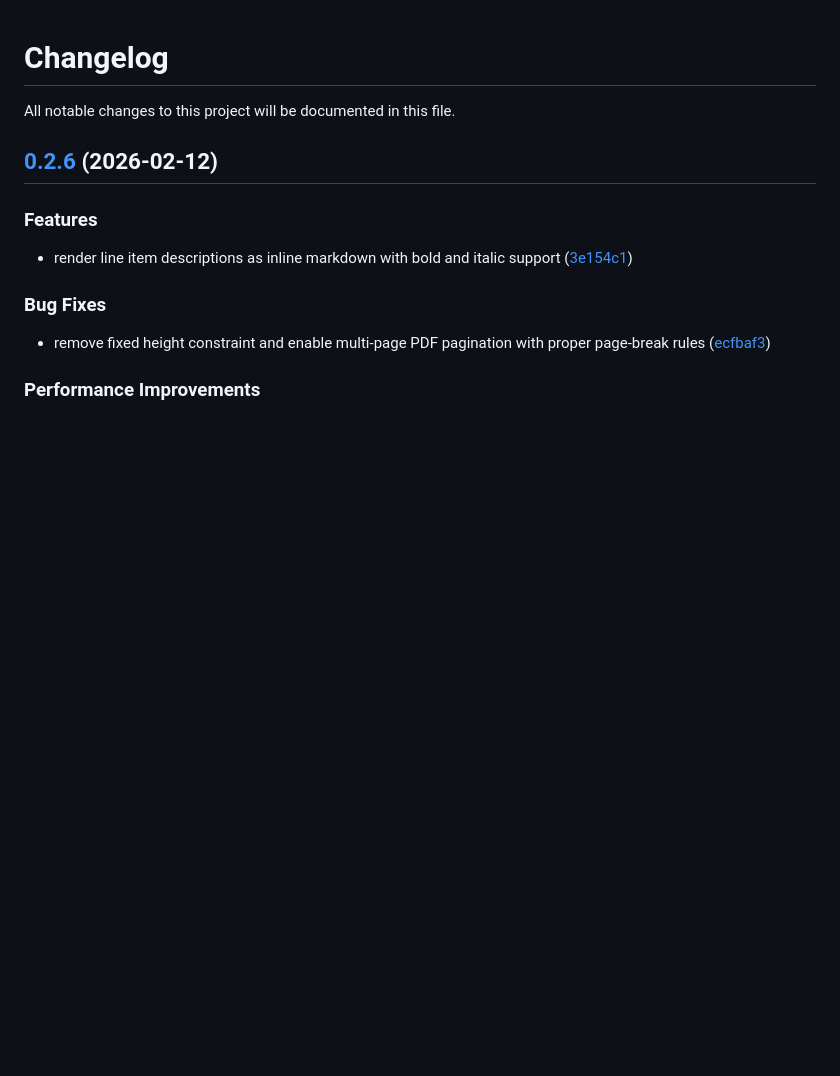
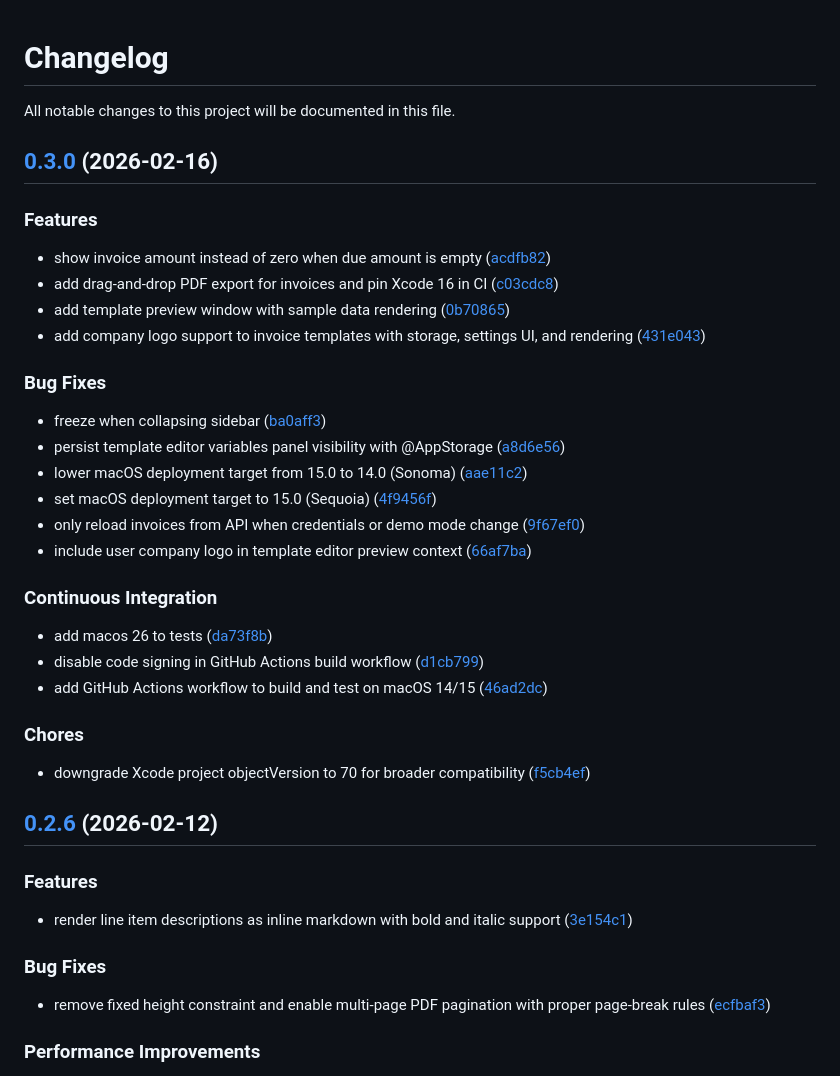
Before and after one commit to jorisnoo/Harvie, a Markdown page: CHANGELOG.md, the part around the change. Rendered like a GitHub page; blank space fills up the shorter version.

Commit message:
release: 0.3.0

```diff
--- a/CHANGELOG.md
+++ b/CHANGELOG.md
@@ -2,6 +2,33 @@
 
 All notable changes to this project will be documented in this file.
 
+## [0.3.0](https://github.com/jorisnoo/HarvestQRBill/releases/tag/v0.3.0) (2026-02-16)
+
+### Features
+
+- show invoice amount instead of zero when due amount is empty ([acdfb82](https://github.com/jorisnoo/HarvestQRBill/commit/acdfb82c3ca952d018e67dd133413ff2284ae601))
+- add drag-and-drop PDF export for invoices and pin Xcode 16 in CI ([c03cdc8](https://github.com/jorisnoo/HarvestQRBill/commit/c03cdc81a080381357fcd8195806fbd210c0d0bf))
+- add template preview window with sample data rendering ([0b70865](https://github.com/jorisnoo/HarvestQRBill/commit/0b70865809c351c170e950123b3c9176113db5a8))
+- add company logo support to invoice templates with storage, settings UI, and rendering ([431e043](https://github.com/jorisnoo/HarvestQRBill/commit/431e0432e41719d540da05b868db0606f57460e5))
+
+### Bug Fixes
+
+- freeze when collapsing sidebar ([ba0aff3](https://github.com/jorisnoo/HarvestQRBill/commit/ba0aff30ae8b70ca8ecf0cac5cee9a37ad826f80))
+- persist template editor variables panel visibility with @AppStorage ([a8d6e56](https://github.com/jorisnoo/HarvestQRBill/commit/a8d6e56a0f6d4b194ca280f3a5e3bca0dcf43ab2))
+- lower macOS deployment target from 15.0 to 14.0 (Sonoma) ([aae11c2](https://github.com/jorisnoo/HarvestQRBill/commit/aae11c277e0f445f4385f1a749c165558f41c6fe))
+- set macOS deployment target to 15.0 (Sequoia) ([4f9456f](https://github.com/jorisnoo/HarvestQRBill/commit/4f9456f694afff93848953b791e98ece25576a66))
+- only reload invoices from API when credentials or demo mode change ([9f67ef0](https://github.com/jorisnoo/HarvestQRBill/commit/9f67ef0324650333b4f8c047d01dc7e94ee13d6d))
+- include user company logo in template editor preview context ([66af7ba](https://github.com/jorisnoo/HarvestQRBill/commit/66af7ba824918bab1c0589b4b602724b4533b722))
+
+### Continuous Integration
+
+- add macos 26 to tests ([da73f8b](https://github.com/jorisnoo/HarvestQRBill/commit/da73f8b21329c4401ebc729f50a5d06eba6c3a74))
+- disable code signing in GitHub Actions build workflow ([d1cb799](https://github.com/jorisnoo/HarvestQRBill/commit/d1cb7991ec51cccbf5514cc60356a4a808fa6b43))
+- add GitHub Actions workflow to build and test on macOS 14/15 ([46ad2dc](https://github.com/jorisnoo/HarvestQRBill/commit/46ad2dc9bbc4215ba2fe718a6122d6e41457cc9e))
+
+### Chores
+
+- downgrade Xcode project objectVersion to 70 for broader compatibility ([f5cb4ef](https://github.com/jorisnoo/HarvestQRBill/commit/f5cb4ef5741bfb1093da78bd9f5b2e0504aae141))
 ## [0.2.6](https://github.com/jorisnoo/HarvestQRBill/releases/tag/v0.2.6) (2026-02-12)
 
 ### Features
```
